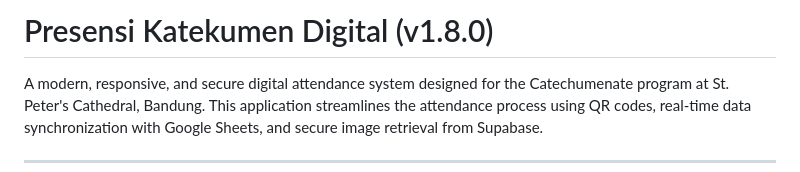
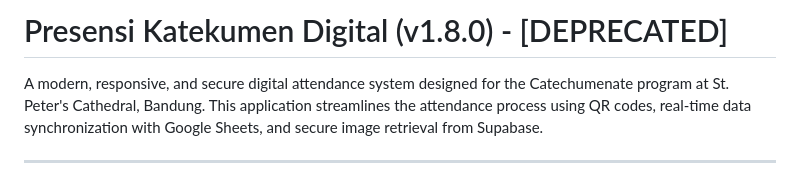
Before and after one commit to ojeeeeedev/absensikatekumen, a Markdown page: README.md, the part around the change. GitHub-like rendering.

Commit message:
Update README to indicate project is deprecated
Mark the project as deprecated in the README.

```diff
--- a/README.md
+++ b/README.md
@@ -1,4 +1,4 @@
-# Presensi Katekumen Digital (v1.8.0)
+# Presensi Katekumen Digital (v1.8.0) - [DEPRECATED]
 
 A modern, responsive, and secure digital attendance system designed for the Catechumenate program at St. Peter's Cathedral, Bandung. This application streamlines the attendance process using QR codes, real-time data synchronization with Google Sheets, and secure image retrieval from Supabase.
 
```
